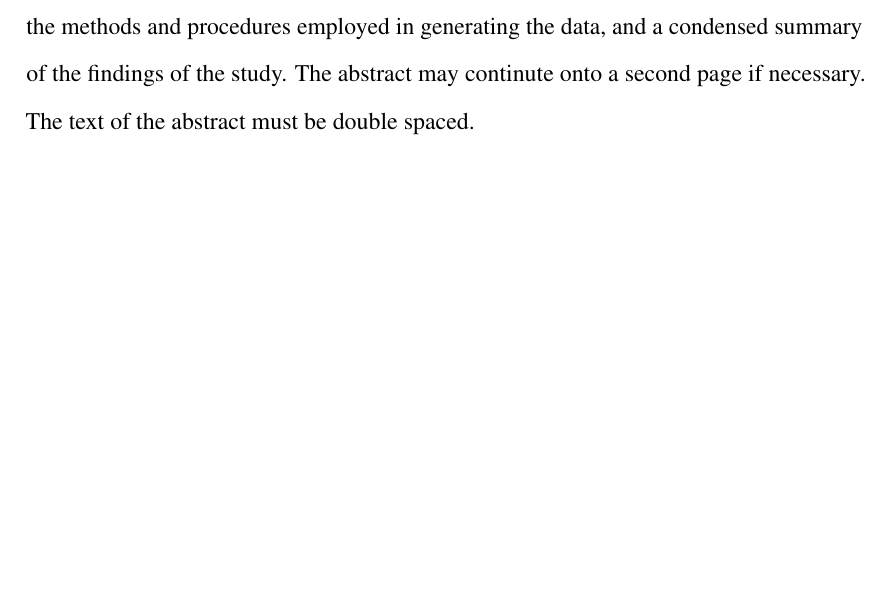
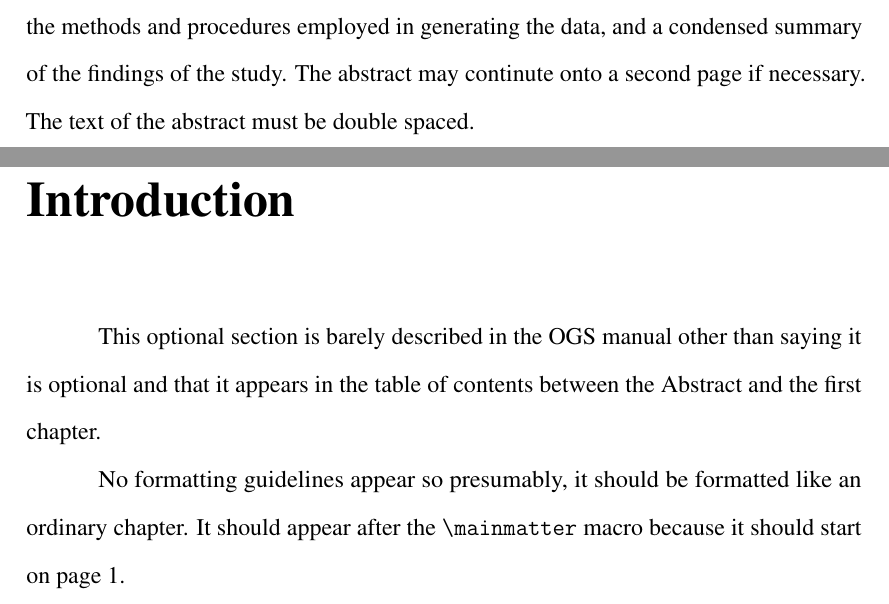
Before and after one commit to stevecheckoway/ucsddissertation, a LaTeX thesis (example.tex, which reads ucsddissertation.cls): part of page 12 of 62 before the commit and two parts of pages 13 and 14 of 64 after it, the two joined at a grey line, cut so that both start at the same text, the shorter picture padded with empty space. Compiled offline with pdfLaTeX.

Commit message:
Add support for the Introduction chapter.

```diff
--- a/example.tex
+++ b/example.tex
@@ -191,6 +191,18 @@ text of the abstract must be double spaced.
 
 % This is where the main body of your dissertation goes!
 \mainmatter
+
+% Optional Introduction
+\begin{dissertationintroduction}
+This optional section is barely described in the OGS manual other than
+saying it is optional and that it appears in the table of contents
+between the Abstract and the first chapter.
+
+No formatting guidelines appear so presumably, it should be formatted
+like an ordinary chapter. It should appear after the
+\verb!\mainmatter! macro because it should start on page~1.
+\end{dissertationintroduction}
+
 \chapter{An ordinary page}
 The purpose of this page is to illustrate an ordinary page of text in
 a doctoral dissertation or master's thesis. All pages of the doctoral
--- a/ucsddissertation.cls
+++ b/ucsddissertation.cls
@@ -262,6 +262,15 @@
 	\endgroup
 	\vskip.3333in}{\newpage}
 
+\newenvironment{dissertationintroduction}{%
+	\newpage
+	\csuse{phantomsection}%
+	\addcontentsline{toc}{chapter}{Introduction}%
+	\chapter*{Introduction}%
+}{%
+	\newpage
+}
+
 % Facing caption pages
 \newbox\ucsd@captionbox
 \newenvironment{facingcaption}[1]{%
```
